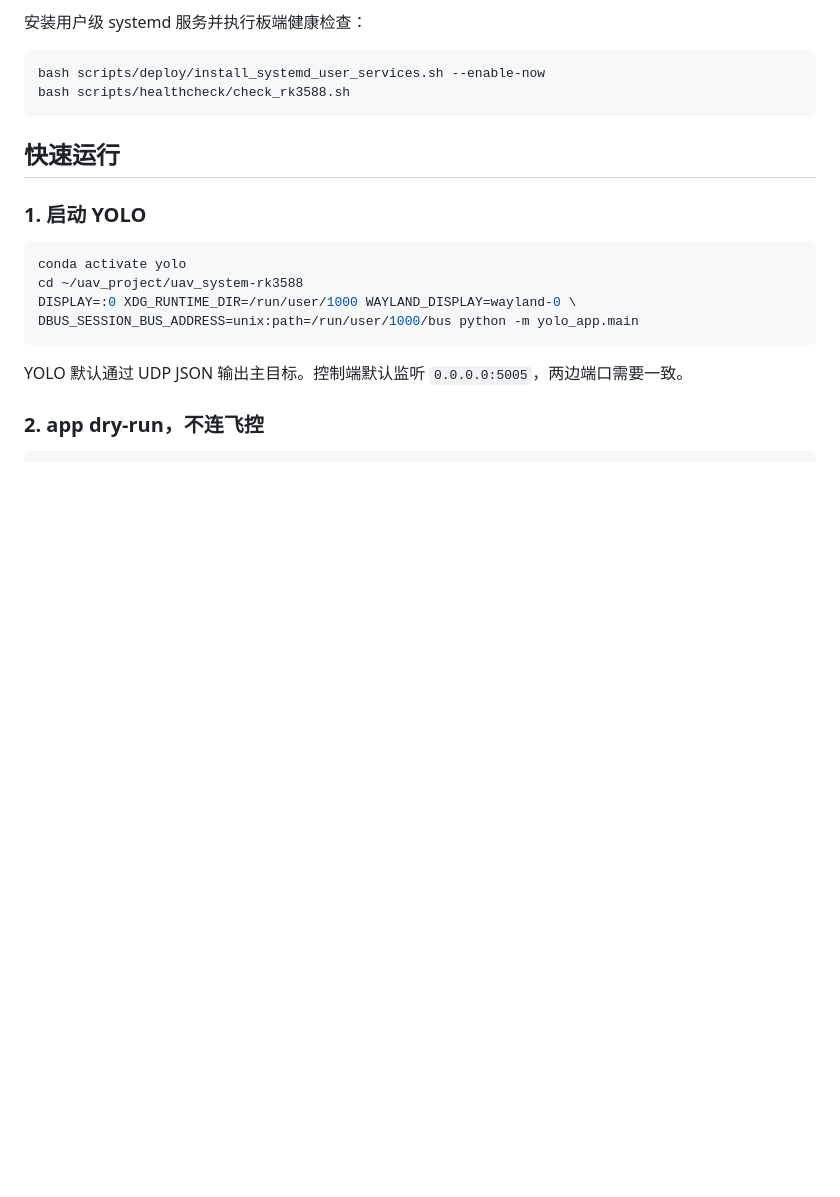
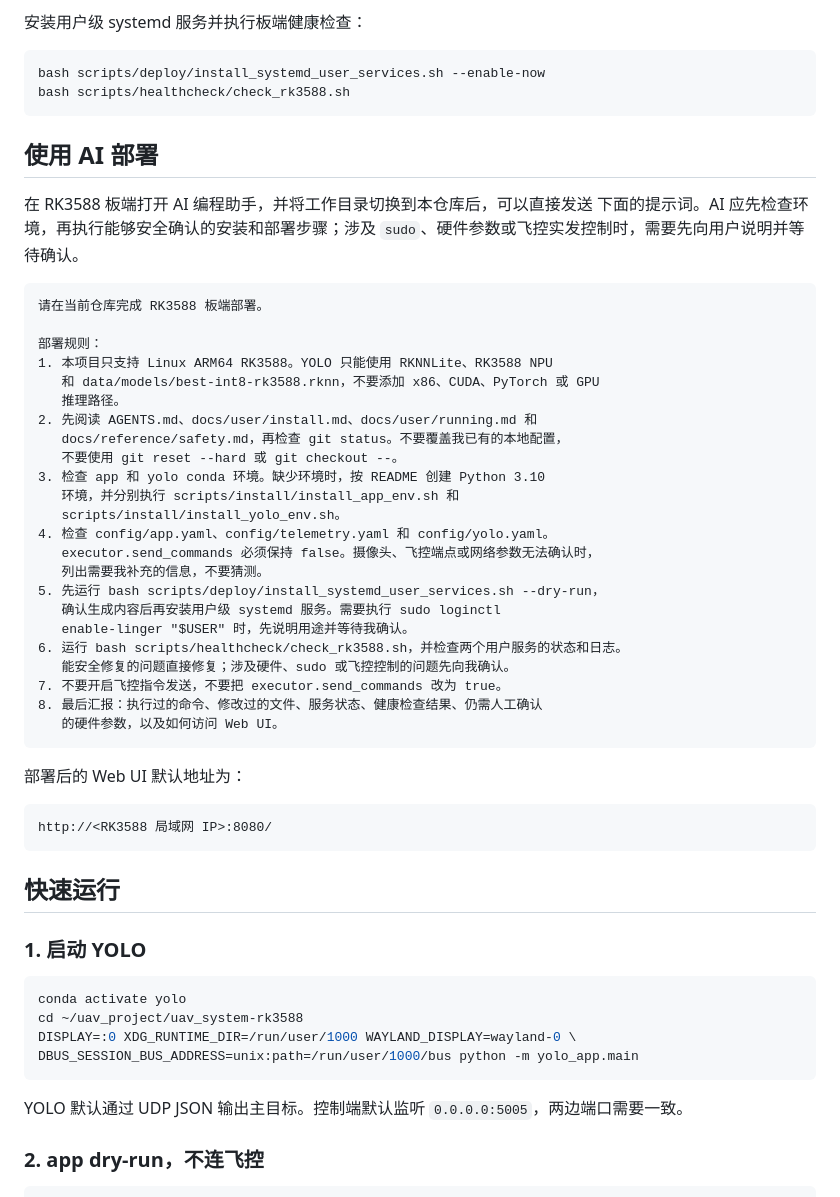
Before and after one commit to Bob12315/uav_system-rk3588, a Markdown page: README.md, the part around the change. Drawn GitHub-style; blank space fills up the shorter version.

Commit message:
更新readme

````diff
--- a/README.md
+++ b/README.md
@@ -85,6 +85,44 @@ data/models/best-int8-rk3588.rknn
 ```bash
 bash scripts/deploy/install_systemd_user_services.sh --enable-now
 bash scripts/healthcheck/check_rk3588.sh
+```
+
+## 使用 AI 部署
+
+在 RK3588 板端打开 AI 编程助手，并将工作目录切换到本仓库后，可以直接发送
+下面的提示词。AI 应先检查环境，再执行能够安全确认的安装和部署步骤；涉及
+`sudo`、硬件参数或飞控实发控制时，需要先向用户说明并等待确认。
+
+```text
+请在当前仓库完成 RK3588 板端部署。
+
+部署规则：
+1. 本项目只支持 Linux ARM64 RK3588。YOLO 只能使用 RKNNLite、RK3588 NPU
+   和 data/models/best-int8-rk3588.rknn，不要添加 x86、CUDA、PyTorch 或 GPU
+   推理路径。
+2. 先阅读 AGENTS.md、docs/user/install.md、docs/user/running.md 和
+   docs/reference/safety.md，再检查 git status。不要覆盖我已有的本地配置，
+   不要使用 git reset --hard 或 git checkout --。
+3. 检查 app 和 yolo conda 环境。缺少环境时，按 README 创建 Python 3.10
+   环境，并分别执行 scripts/install/install_app_env.sh 和
+   scripts/install/install_yolo_env.sh。
+4. 检查 config/app.yaml、config/telemetry.yaml 和 config/yolo.yaml。
+   executor.send_commands 必须保持 false。摄像头、飞控端点或网络参数无法确认时，
+   列出需要我补充的信息，不要猜测。
+5. 先运行 bash scripts/deploy/install_systemd_user_services.sh --dry-run，
+   确认生成内容后再安装用户级 systemd 服务。需要执行 sudo loginctl
+   enable-linger "$USER" 时，先说明用途并等待我确认。
+6. 运行 bash scripts/healthcheck/check_rk3588.sh，并检查两个用户服务的状态和日志。
+   能安全修复的问题直接修复；涉及硬件、sudo 或飞控控制的问题先向我确认。
+7. 不要开启飞控指令发送，不要把 executor.send_commands 改为 true。
+8. 最后汇报：执行过的命令、修改过的文件、服务状态、健康检查结果、仍需人工确认
+   的硬件参数，以及如何访问 Web UI。
+```
+
+部署后的 Web UI 默认地址为：
+
+```text
+http://<RK3588 局域网 IP>:8080/
 ```
 
 ## 快速运行
````
